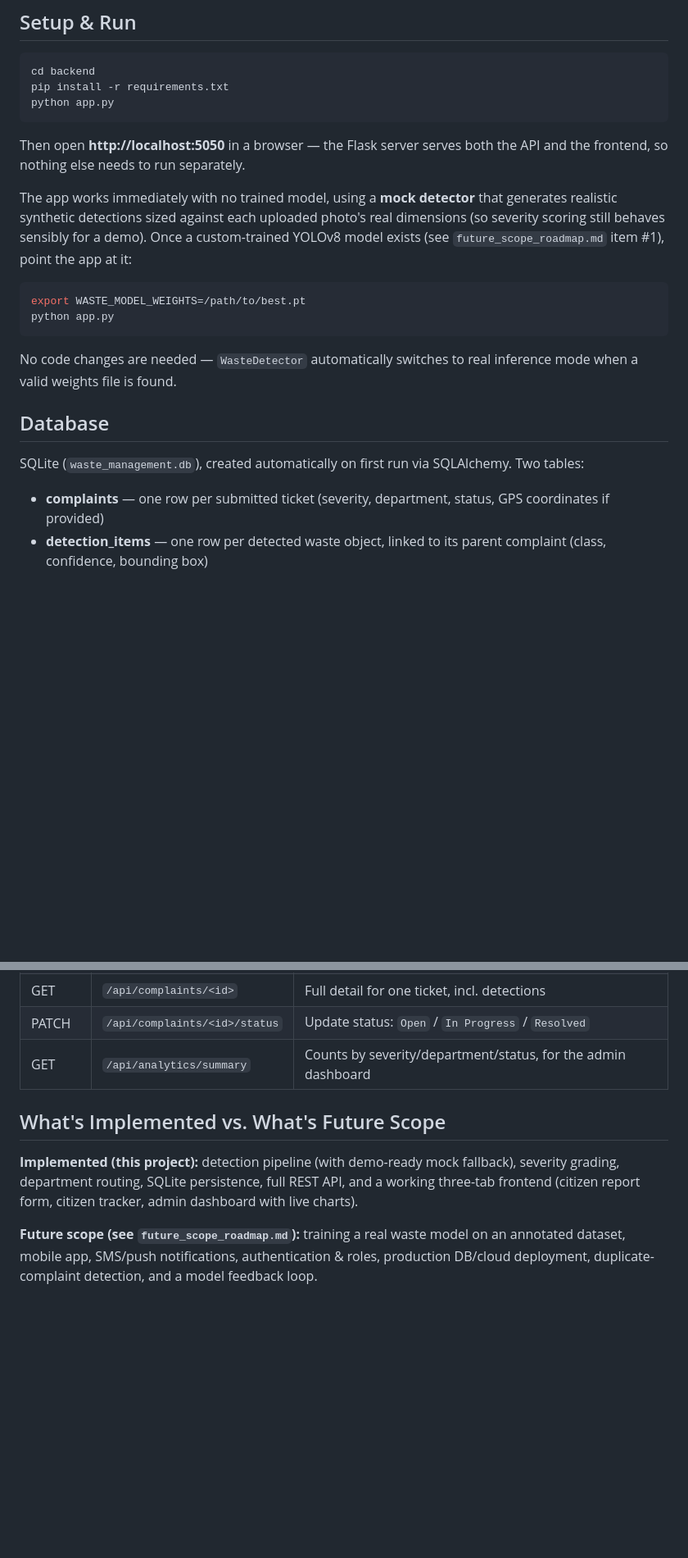
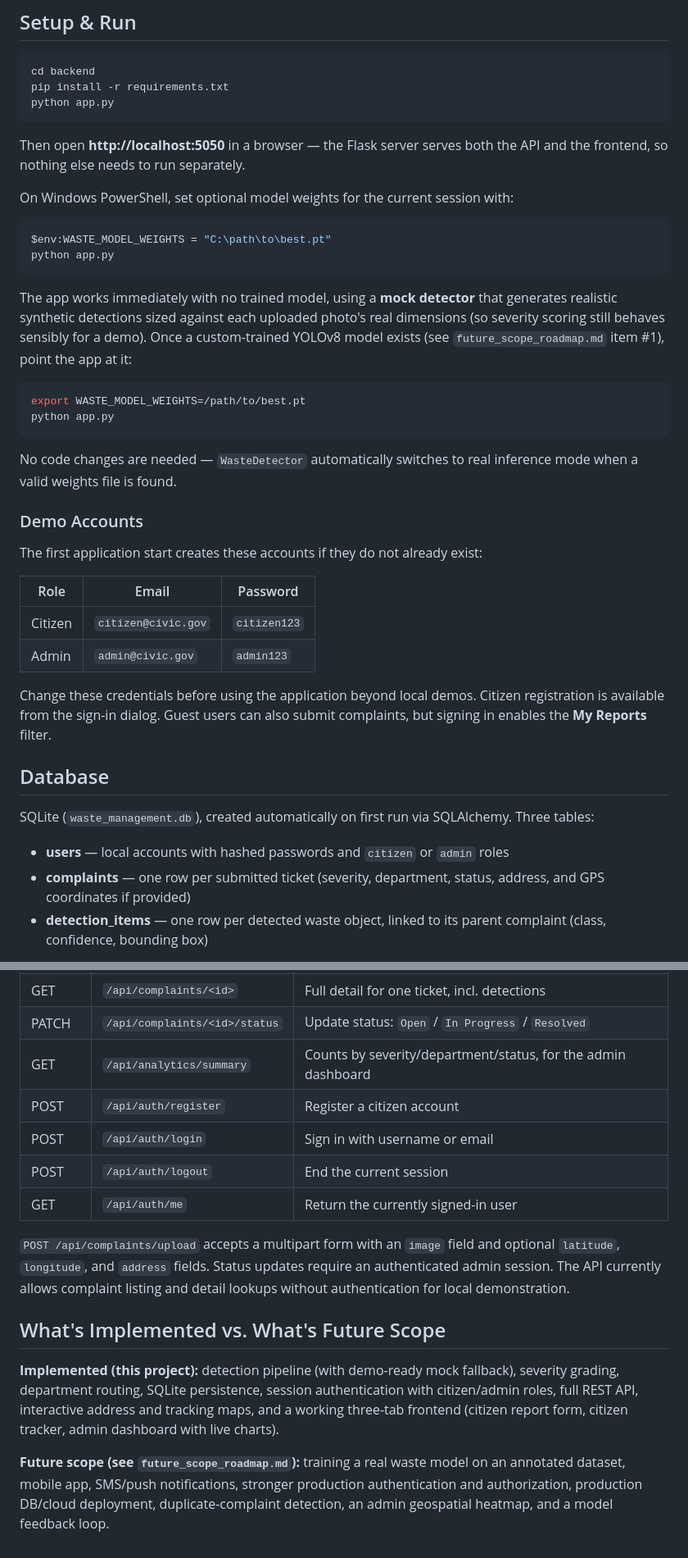
Before and after one commit to riddheekulkarni/waste-management-system, a Markdown page: README.md, 2 parts joined by grey strips. Shown at 82% size. Drawn GitHub-style; blank space fills up the shorter version.

````diff
--- a/README.md
+++ b/README.md
@@ -66,6 +73,13 @@ python app.py
 Then open **http://localhost:5050** in a browser — the Flask server serves
 both the API and the frontend, so nothing else needs to run separately.
 
+On Windows PowerShell, set optional model weights for the current session with:
+
+```powershell
+$env:WASTE_MODEL_WEIGHTS = "C:\path\to\best.pt"
+python app.py
+```
+
 The app works immediately with no trained model, using a **mock detector**
 that generates realistic synthetic detections sized against each uploaded
 photo's real dimensions (so severity scoring still behaves sensibly for a
@@ -80,13 +94,29 @@ python app.py
 No code changes are needed — `WasteDetector` automatically switches to real
 inference mode when a valid weights file is found.
 
+### Demo Accounts
+
+The first application start creates these accounts if they do not already
+exist:
+
+| Role | Email | Password |
+|---|---|---|
+| Citizen | `citizen@civic.gov` | `citizen123` |
+| Admin | `admin@civic.gov` | `admin123` |
+
+Change these credentials before using the application beyond local demos.
+Citizen registration is available from the sign-in dialog. Guest users can
+also submit complaints, but signing in enables the **My Reports** filter.
+
 ## Database
 
 SQLite (`waste_management.db`), created automatically on first run via
-SQLAlchemy. Two tables:
+SQLAlchemy. Three tables:
 
+- **users** — local accounts with hashed passwords and `citizen` or `admin`
+  roles
 - **complaints** — one row per submitted ticket (severity, department,
-  status, GPS coordinates if provided)
+  status, address, and GPS coordinates if provided)
 - **detection_items** — one row per detected waste object, linked to its
   parent complaint (class, confidence, bounding box)
 
@@ -103,15 +133,26 @@ reviewer. `future_scope_roadmap.md` item #5 covers migrating to PostgreSQL
 | GET | `/api/complaints/<id>` | Full detail for one ticket, incl. detections |
 | PATCH | `/api/complaints/<id>/status` | Update status: `Open` / `In Progress` / `Resolved` |
 | GET | `/api/analytics/summary` | Counts by severity/department/status, for the admin dashboard |
+| POST | `/api/auth/register` | Register a citizen account |
+| POST | `/api/auth/login` | Sign in with username or email |
+| POST | `/api/auth/logout` | End the current session |
+| GET | `/api/auth/me` | Return the currently signed-in user |
+
+`POST /api/complaints/upload` accepts a multipart form with an `image` field
+and optional `latitude`, `longitude`, and `address` fields. Status updates
+require an authenticated admin session. The API currently allows complaint
+listing and detail lookups without authentication for local demonstration.
 
 ## What's Implemented vs. What's Future Scope
 
 **Implemented (this project):** detection pipeline (with demo-ready mock
-fallback), severity grading, department routing, SQLite persistence, full
-REST API, and a working three-tab frontend (citizen report form, citizen
-tracker, admin dashboard with live charts).
+fallback), severity grading, department routing, SQLite persistence, session
+authentication with citizen/admin roles, full REST API, interactive address
+and tracking maps, and a working three-tab frontend (citizen report form,
+citizen tracker, admin dashboard with live charts).
 
 **Future scope (see `future_scope_roadmap.md`):** training a real waste
-model on an annotated dataset, mobile app, SMS/push notifications,
-authentication & roles, production DB/cloud deployment, duplicate-complaint
-detection, and a model feedback loop.
+model on an annotated dataset, mobile app, SMS/push notifications, stronger
+production authentication and authorization, production DB/cloud deployment,
+duplicate-complaint detection, an admin geospatial heatmap, and a model
+feedback loop.
````
Also changed, not shown: other parts of README.md (+12 -5 lines).
